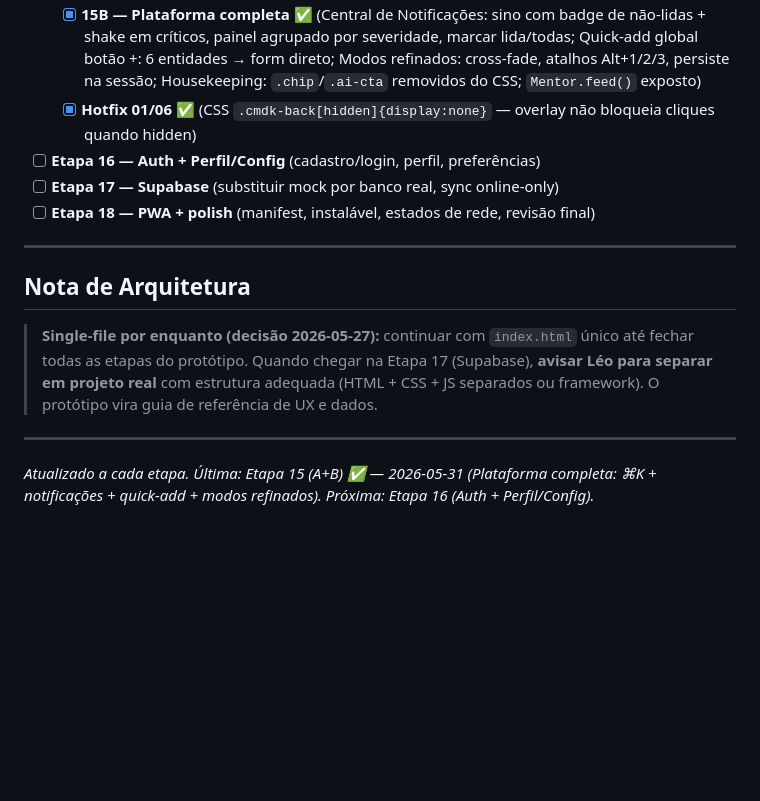
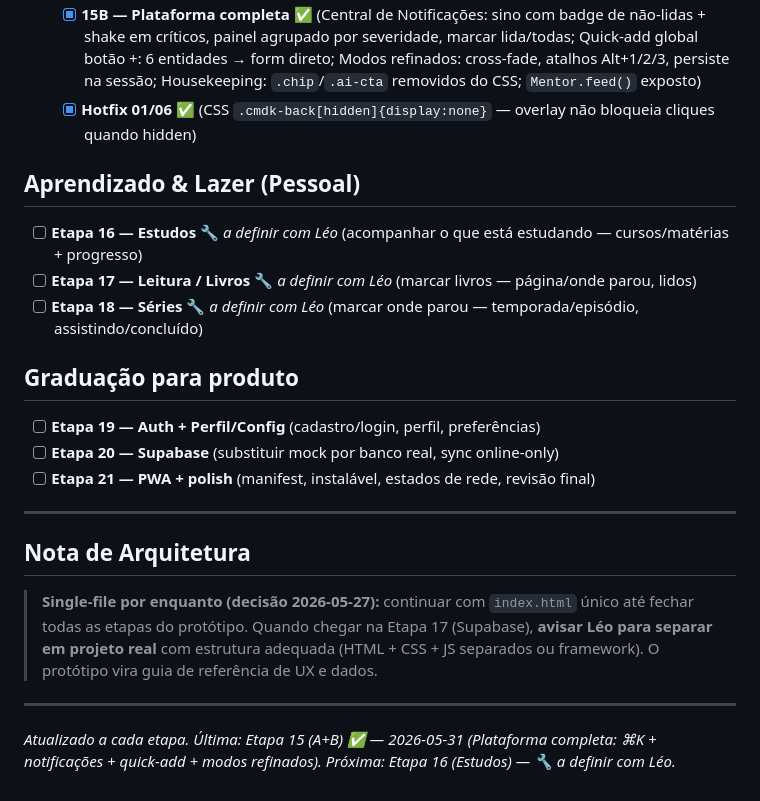
Before and after one commit to Leozinhobh77/Mentor24H-v3, a Markdown page: CHECKLIST.md, the part around the change. Drawn GitHub-style; blank space fills up the shorter version.

Commit message:
docs(checklist): planejar Etapas 16-18 (Estudos, Leitura, Series) antes do Supabase
Novas secoes do modo Pessoal (Aprendizado & Lazer), pendentes e a definir com Leo. Auth/Supabase/PWA reordenados para 19/20/21.

Co-Authored-By: Claude Opus 4.8 <noreply@anthropic.com>

```diff
--- a/CHECKLIST.md
+++ b/CHECKLIST.md
@@ -41,9 +41,15 @@
   - [x] **15A — Command Palette ⌘K** ✅ (Search & Act sem IA: ⌘K/Ctrl+K + clique na busca; índice IR PARA + AÇÕES criar; busca fuzzy nos DBs com contexto rico; act inline — Marcar paga/Editar/WhatsApp/Ver no estoque; estado vazio recentes+sugeridos por modo; calculadora inline segura; navegação 100% teclado ↑↓/↵/⇥/esc)
   - [x] **15B — Plataforma completa** ✅ (Central de Notificações: sino com badge de não-lidas + shake em críticos, painel agrupado por severidade, marcar lida/todas; Quick-add global botão +: 6 entidades → form direto; Modos refinados: cross-fade, atalhos Alt+1/2/3, persiste na sessão; Housekeeping: `.chip`/`.ai-cta` removidos do CSS; `Mentor.feed()` exposto)
   - [x] **Hotfix 01/06** ✅ (CSS `.cmdk-back[hidden]{display:none}` — overlay não bloqueia cliques quando hidden)
-- [ ] **Etapa 16 — Auth + Perfil/Config** (cadastro/login, perfil, preferências)
-- [ ] **Etapa 17 — Supabase** (substituir mock por banco real, sync online-only)
-- [ ] **Etapa 18 — PWA + polish** (manifest, instalável, estados de rede, revisão final)
+## Aprendizado & Lazer (Pessoal)
+- [ ] **Etapa 16 — Estudos** 🔧 *a definir com Léo* (acompanhar o que está estudando — cursos/matérias + progresso)
+- [ ] **Etapa 17 — Leitura / Livros** 🔧 *a definir com Léo* (marcar livros — página/onde parou, lidos)
+- [ ] **Etapa 18 — Séries** 🔧 *a definir com Léo* (marcar onde parou — temporada/episódio, assistindo/concluído)
+
+## Graduação para produto
+- [ ] **Etapa 19 — Auth + Perfil/Config** (cadastro/login, perfil, preferências)
+- [ ] **Etapa 20 — Supabase** (substituir mock por banco real, sync online-only)
+- [ ] **Etapa 21 — PWA + polish** (manifest, instalável, estados de rede, revisão final)
 
 ---
 
@@ -53,4 +59,4 @@
 
 ---
 
-*Atualizado a cada etapa. Última: Etapa 15 (A+B) ✅ — 2026-05-31 (Plataforma completa: ⌘K + notificações + quick-add + modos refinados). Próxima: Etapa 16 (Auth + Perfil/Config).*
+*Atualizado a cada etapa. Última: Etapa 15 (A+B) ✅ — 2026-05-31 (Plataforma completa: ⌘K + notificações + quick-add + modos refinados). Próxima: Etapa 16 (Estudos) — 🔧 a definir com Léo.*
```
